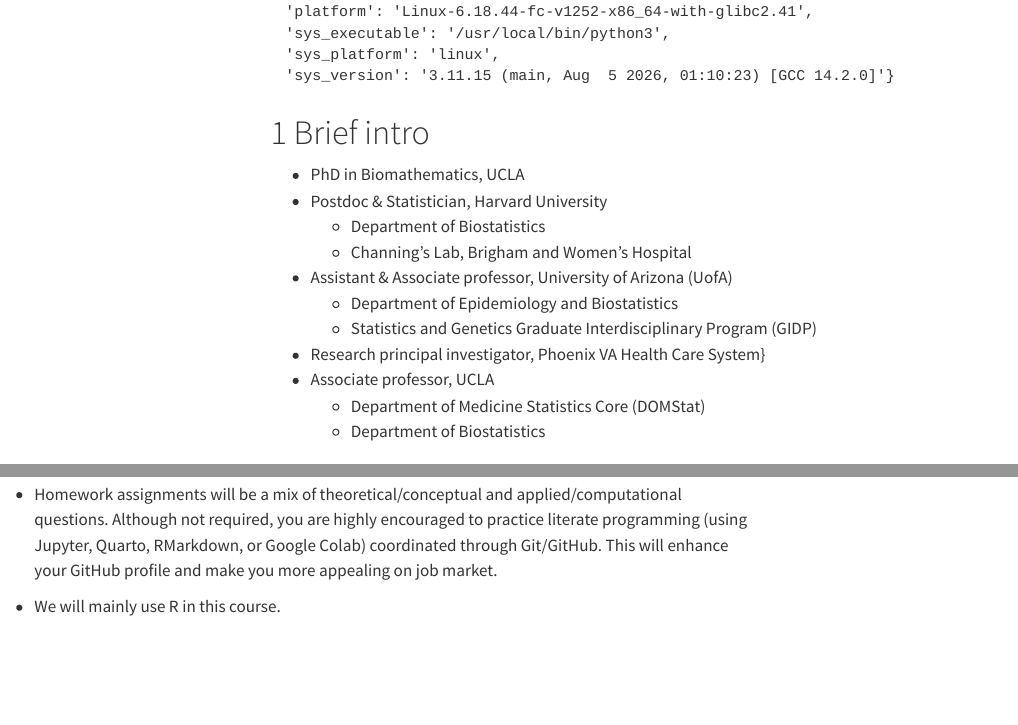
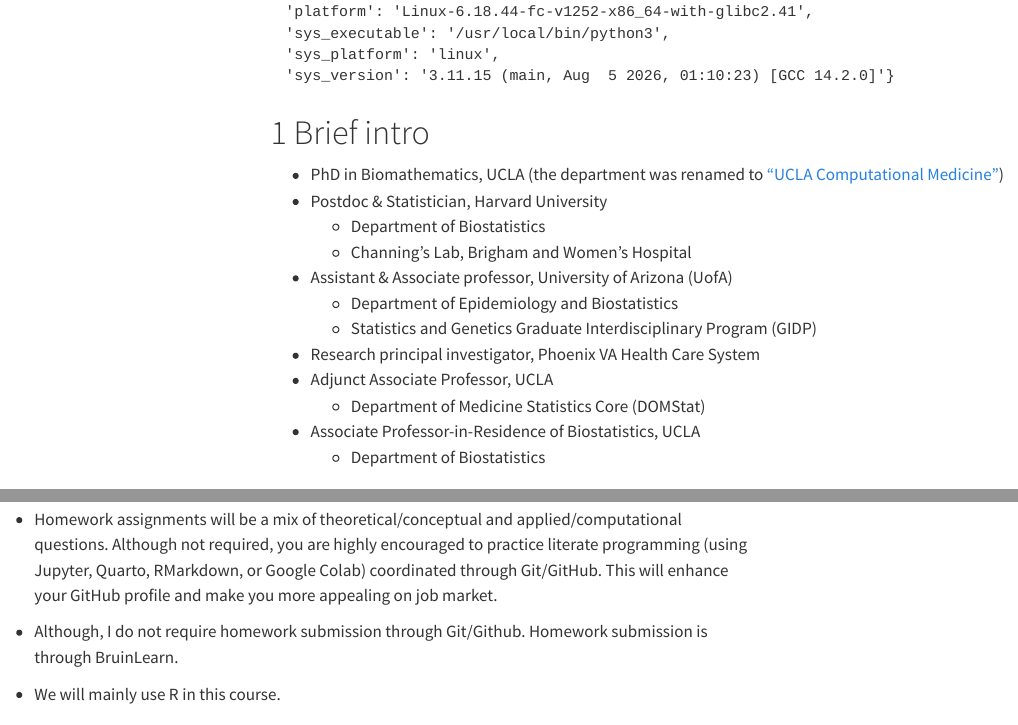
Before and after one commit to ucla-biostat-212a/2025winter, a Quarto document (slides/01-intro/intro.qmd): the page in a window 1100 px wide, from 1200 px down, and a second part further down, joined at a grey line. Rendered offline with R 4.5, knitr and Pandoc in place of Quarto, with nearby package versions; some code elsewhere in the file could not run offline; menus at the side of the page are left out; long lines of code are wrapped.

Commit message:
revise lec 1

```diff
--- a/slides/01-intro/intro.qmd
+++ b/slides/01-intro/intro.qmd
@@ -47,16 +47,17 @@
 :::
 
 # Brief intro
-- PhD in Biomathematics, UCLA
+- PhD in Biomathematics, UCLA (the department was renamed to ["UCLA Computational Medicine"](https://compmed.ucla.edu/))
 - Postdoc \& Statistician, Harvard University
   + Department of Biostatistics
   + Channing's Lab, Brigham and Women's Hospital
 - Assistant \& Associate professor,  University of Arizona (UofA)
   + Department of Epidemiology and Biostatistics
   + Statistics and Genetics Graduate Interdisciplinary Program (GIDP)
-- Research principal investigator, Phoenix VA Health Care System}
-- Associate professor, UCLA
+- Research principal investigator, Phoenix VA Health Care System
+- Adjunct Associate Professor, UCLA
   + Department of Medicine Statistics Core (DOMStat)
+- Associate Professor-in-Residence of Biostatistics, UCLA
   + Department of Biostatistics
 
 
@@ -681,3 +683,4 @@
+- Although, I do not require homework submission through Git/Github. Homework submission is through BruinLearn.
 
 - We will mainly use R in this course.
 
```
Also changed, not shown: slides/01-intro/The-three-eras-of-statistical-learning-The-classical-concept-of-statistics-such-as-the.png (added), slides/01-intro/intro.qmd (7 more changed lines).
